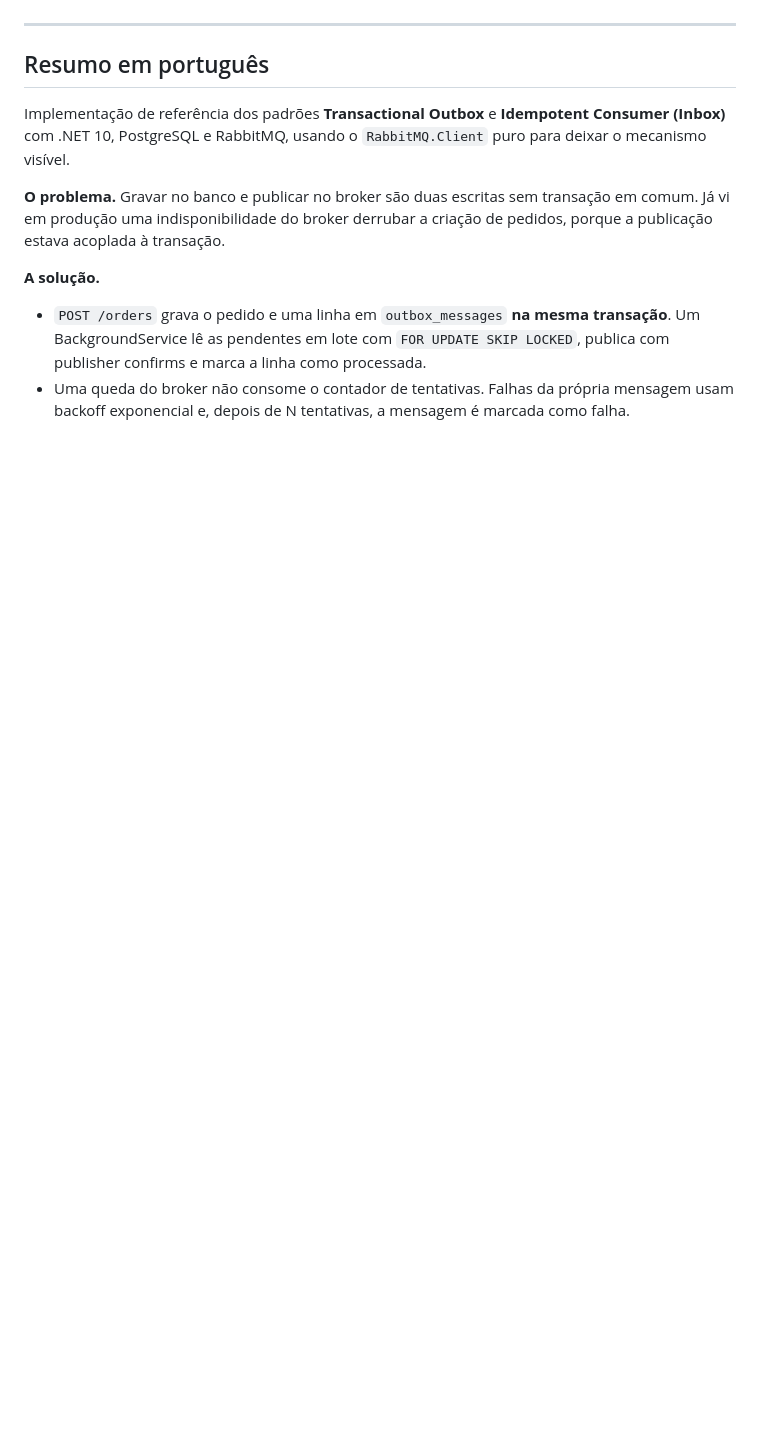
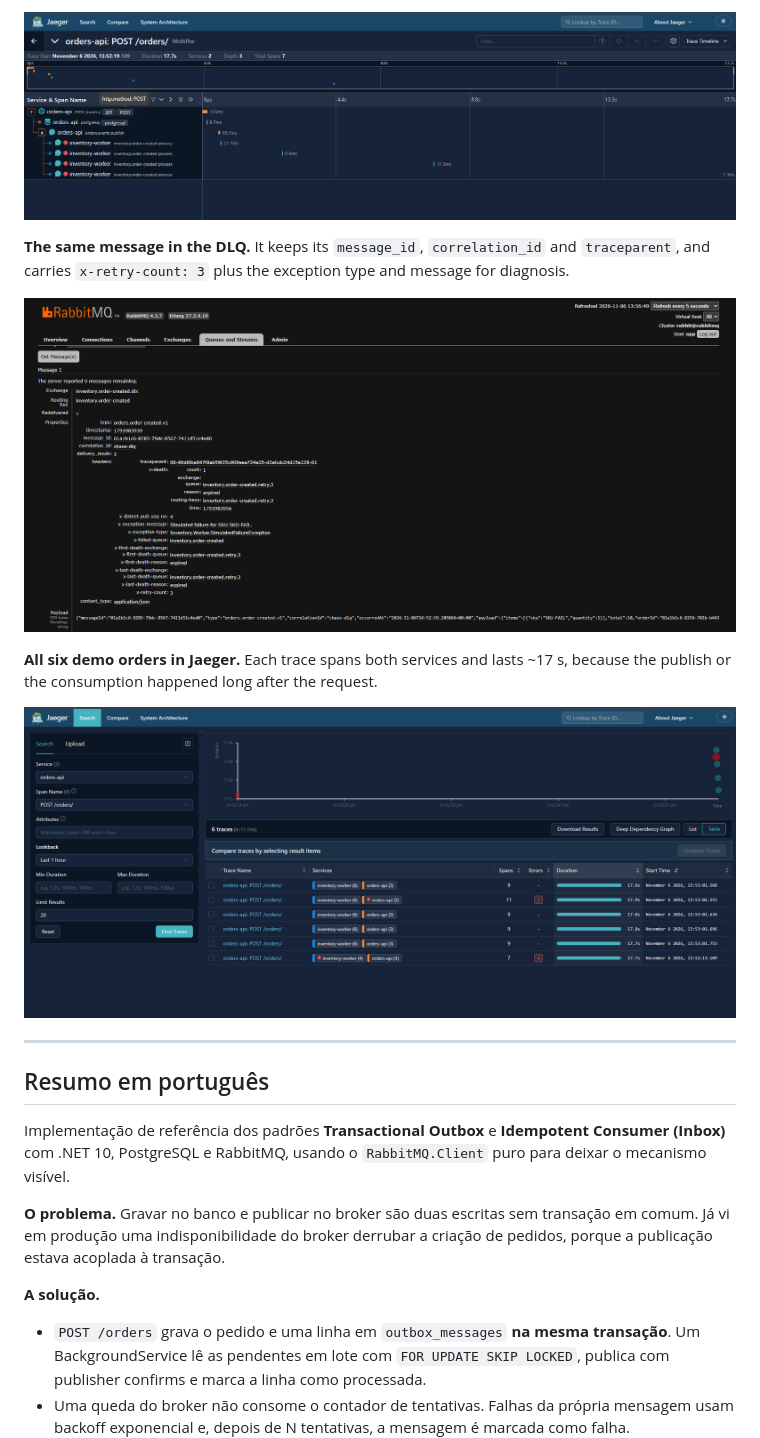
Before and after one commit to MarceloCambraia/dotnet-reliable-messaging, a Markdown page: README.md, the part around one of its changes. Rendered like a GitHub page; pictures changed too: docs/screenshots/jaeger-dlq-trace.png (added), docs/screenshots/jaeger-search.png (added), docs/screenshots/rabbitmq-dlq-message.png (added); blank space fills up the shorter version.

Commit message:
docs: add Jaeger and RabbitMQ screenshots of the outage and DLQ scenarios
Co-Authored-By: Claude Opus 5.5 <noreply@anthropic.com>

```diff
--- a/README.md
+++ b/README.md
@@ -320,3 +330,14 @@ uncomment these lines.
+![Jaeger: consumer retries before the DLQ](docs/screenshots/jaeger-dlq-trace.png)
+
+**The same message in the DLQ.** It keeps its `message_id`, `correlation_id` and `traceparent`, and
+carries `x-retry-count: 3` plus the exception type and message for diagnosis.
+
+![Dead-lettered message with retry count and exception headers](docs/screenshots/rabbitmq-dlq-message.png)
+
+**All six demo orders in Jaeger.** Each trace spans both services and lasts ~17 s, because the
+publish or the consumption happened long after the request.
+
+![Jaeger search results for the demo orders](docs/screenshots/jaeger-search.png)
 
 ---
 
```
Also changed, not shown: other parts of README.md (+16 -6 lines), docs/screenshots/jaeger-trace.png (added).
